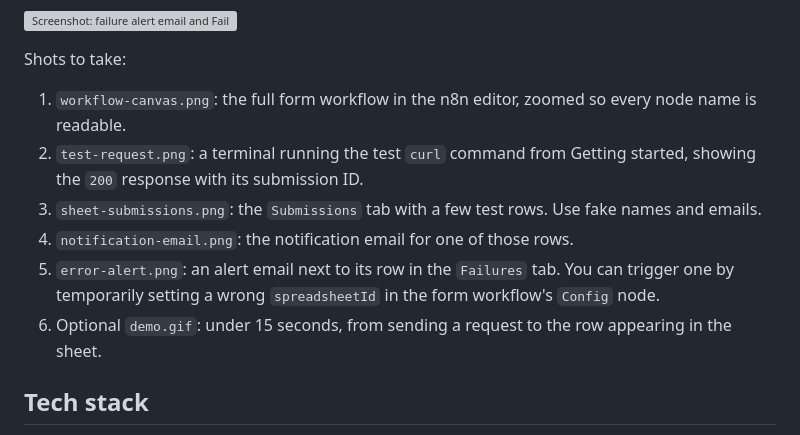
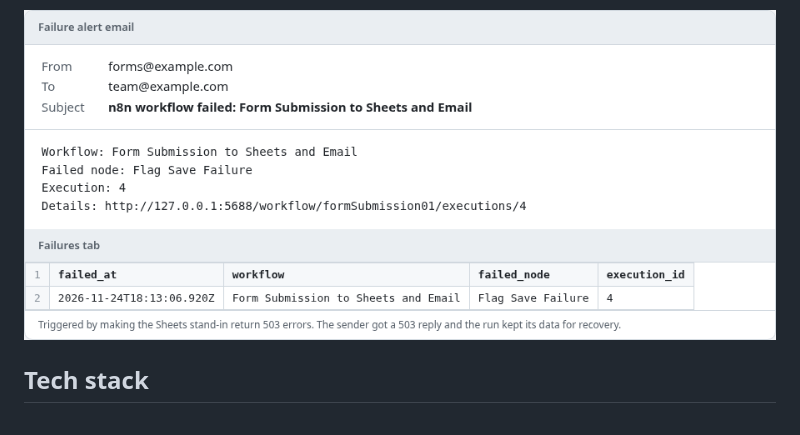
Before and after one commit to undefinedcringe/n8n-form-workflow, a Markdown page: README.md, the part around one of its changes. Rendered like a GitHub page; pictures changed too: docs/images/error-alert.png (added); grey boxes are pictures that could not be loaded.

```diff
--- a/README.md
+++ b/README.md
@@ -32,13 +44,4 @@ Webhook → Config → Validate → Valid? ─ yes → Create ID → Already sav
 ![Screenshot: failure alert email and Failures tab](docs/images/error-alert.png)
-
-Shots to take:
-
-1. `workflow-canvas.png`: the full form workflow in the n8n editor, zoomed so every node name is readable.
-2. `test-request.png`: a terminal running the test `curl` command from Getting started, showing the `200` response with its submission ID.
-3. `sheet-submissions.png`: the `Submissions` tab with a few test rows. Use fake names and emails.
-4. `notification-email.png`: the notification email for one of those rows.
-5. `error-alert.png`: an alert email next to its row in the `Failures` tab. You can trigger one by temporarily setting a wrong `spreadsheetId` in the form workflow's `Config` node.
-6. Optional `demo.gif`: under 15 seconds, from sending a request to the row appearing in the sheet.
 
 ## Tech stack
 
```
Also changed, not shown: other parts of README.md (+13 -1 lines), docs/images/notification-email.png (added), docs/images/sheet-submissions.png (added), docs/images/successful-run.png (added), docs/images/test-request.png (added), docs/images/workflow-canvas.png (added), 1 other file.
